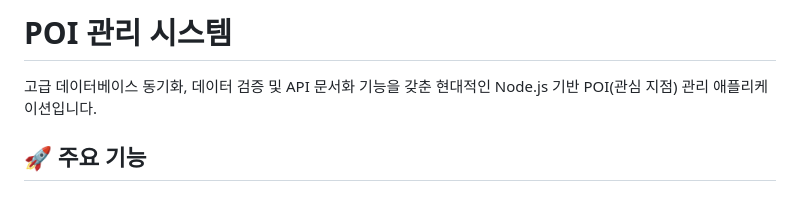
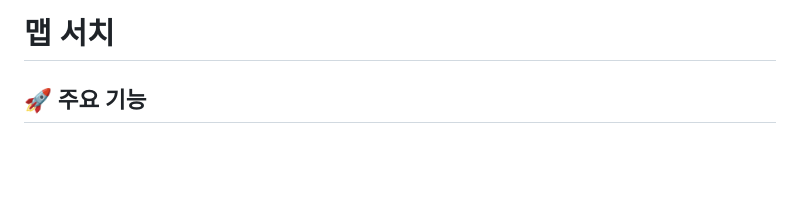
Before and after one commit to Afraca130/map-search, a Markdown page: README.md, the part around one of its changes. GitHub-like rendering; blank space fills up the shorter version.

Commit message:
feat: readme 수정

```diff
--- a/README.md
+++ b/README.md
@@ -1,6 +1,4 @@
-# POI 관리 시스템
-
-고급 데이터베이스 동기화, 데이터 검증 및 API 문서화 기능을 갖춘 현대적인 Node.js 기반 POI(관심 지점) 관리 애플리케이션입니다.
+# 맵 서치
 
 ## 🚀 주요 기능
 
```
Also changed, not shown: other parts of README.md (+1 -0 lines).
